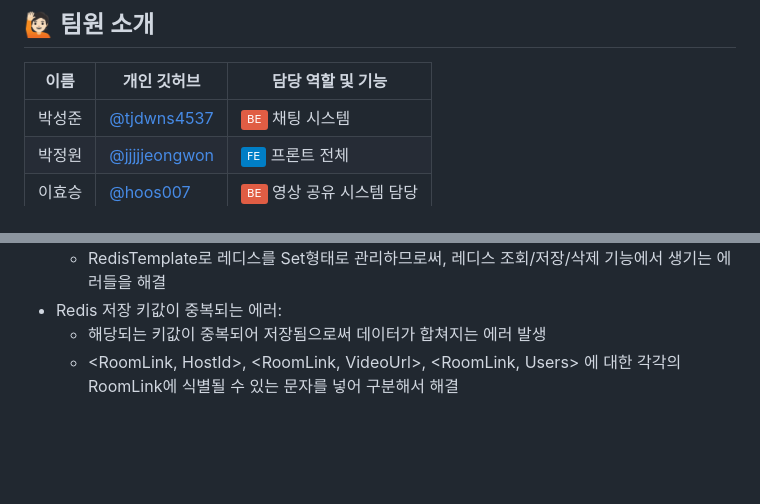
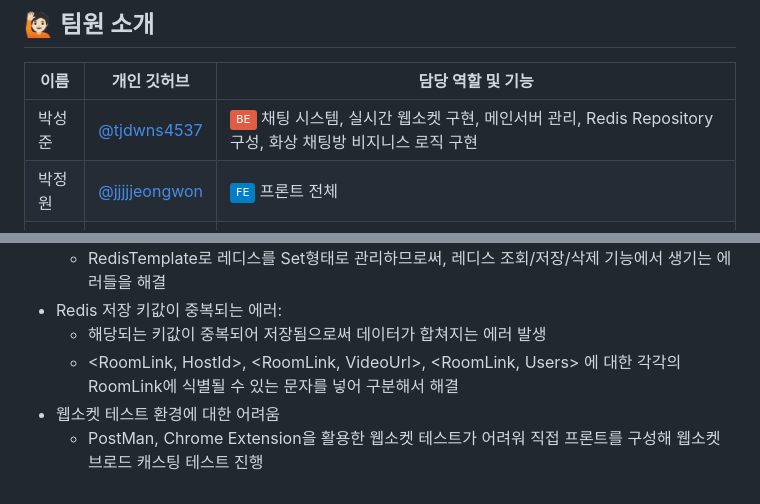
Before and after one commit to sgdevcamp2022/seagull, a Markdown page: README.md, 2 parts joined by grey strips. Drawn GitHub-style; badges without logos; blank space fills up the shorter version.

```diff
--- a/README.md
+++ b/README.md
@@ -8,7 +8,7 @@
 ##  🙋🏻 팀원 소개
 | 이름  | 개인 깃허브                                        | 담당 역할 및 기능                                                     |
 |-----|-----------------------------------------------|----------------------------------------------------------------|
-| 박성준 | [@tjdwns4537 ](https://github.com/tjdwns4537) | <img src="https://img.shields.io/badge/-BE-red">  채팅 시스템    |
+| 박성준 | [@tjdwns4537 ](https://github.com/tjdwns4537) | <img src="https://img.shields.io/badge/-BE-red">  채팅 시스템, 실시간 웹소켓 구현, 메인서버 관리, Redis Repository 구성, 화상 채팅방 비지니스 로직 구현   |
 | 박정원 | [@jjjjjeongwon](https://github.com/jjjjjeongwon)    | <img src="https://img.shields.io/badge/-FE-blue"> 프론트 전체  |
 | 이효승 | [@hoos007](https://github.com/hoos007)        | <img src="https://img.shields.io/badge/-BE-red"> 영상 공유 시스템 담당                                              |
 | 이범수 | [@dldks321](https://github.com/dldks321)        | <img src="https://img.shields.io/badge/-BE-red"> 유저 시스템 담당                                                 |
@@ -85,3 +85,5 @@
 - Redis 저장 키값이 중복되는 에러:
   - 해당되는 키값이 중복되어 저장됨으로써 데이터가 합쳐지는 에러 발생
   - <RoomLink, HostId>, <RoomLink, VideoUrl>, <RoomLink, Users> 에 대한 각각의 RoomLink에 식별될 수 있는 문자를 넣어 구분해서 해결
+- 웹소켓 테스트 환경에 대한 어려움
+  - PostMan, Chrome Extension을 활용한 웹소켓 테스트가 어려워 직접 프론트를 구성해 웹소켓 브로드 캐스팅 테스트 진행
```
